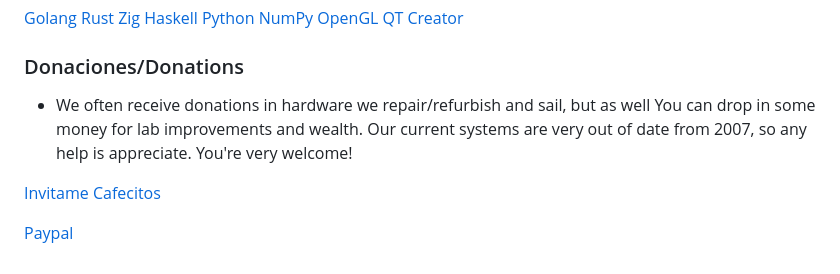
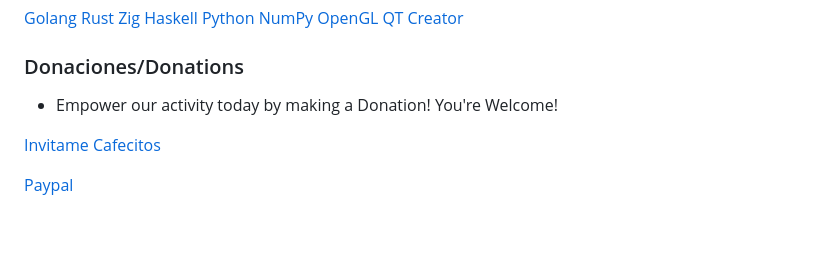
Before and after one commit to fovtran/fovtran.github.io, a Markdown page: README.md, the part around the change. Rendered like a GitHub page; blank space fills up the shorter version.

Commit message:
donations

```diff
--- a/README.md
+++ b/README.md
@@ -120,10 +120,8 @@
 
 ### Donaciones/Donations
 
-- We often receive donations in hardware we repair/refurbish and sail, but as well
-  You can drop in some money for lab improvements and wealth.
-  Our current systems are very out of date from 2007, so any help is appreciate.
-  You're very welcome!
+- Empower our activity today by making a Donation!
+  You're Welcome!
 
 [Invitame Cafecitos](https://cafecito.app/manueduc)
 
```
